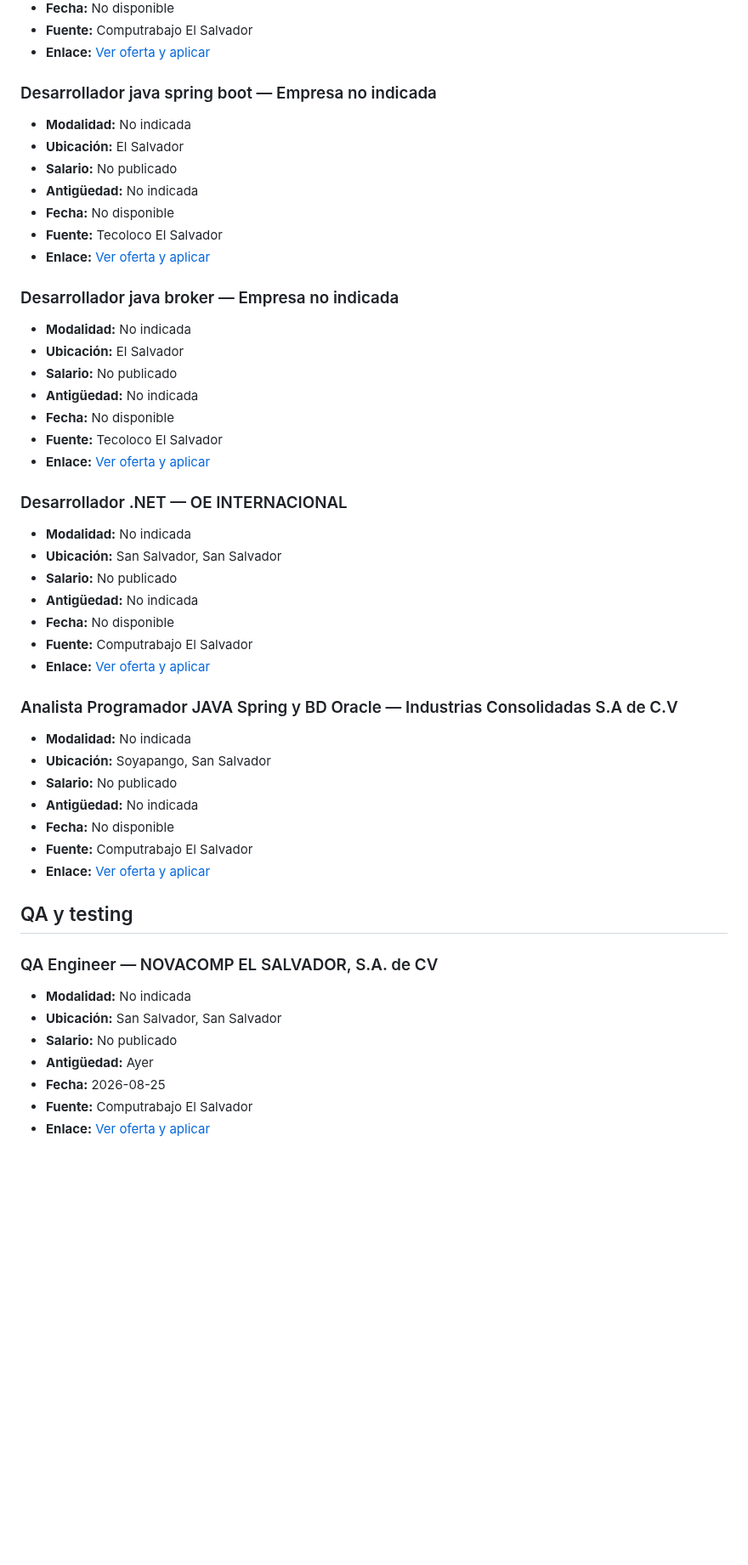
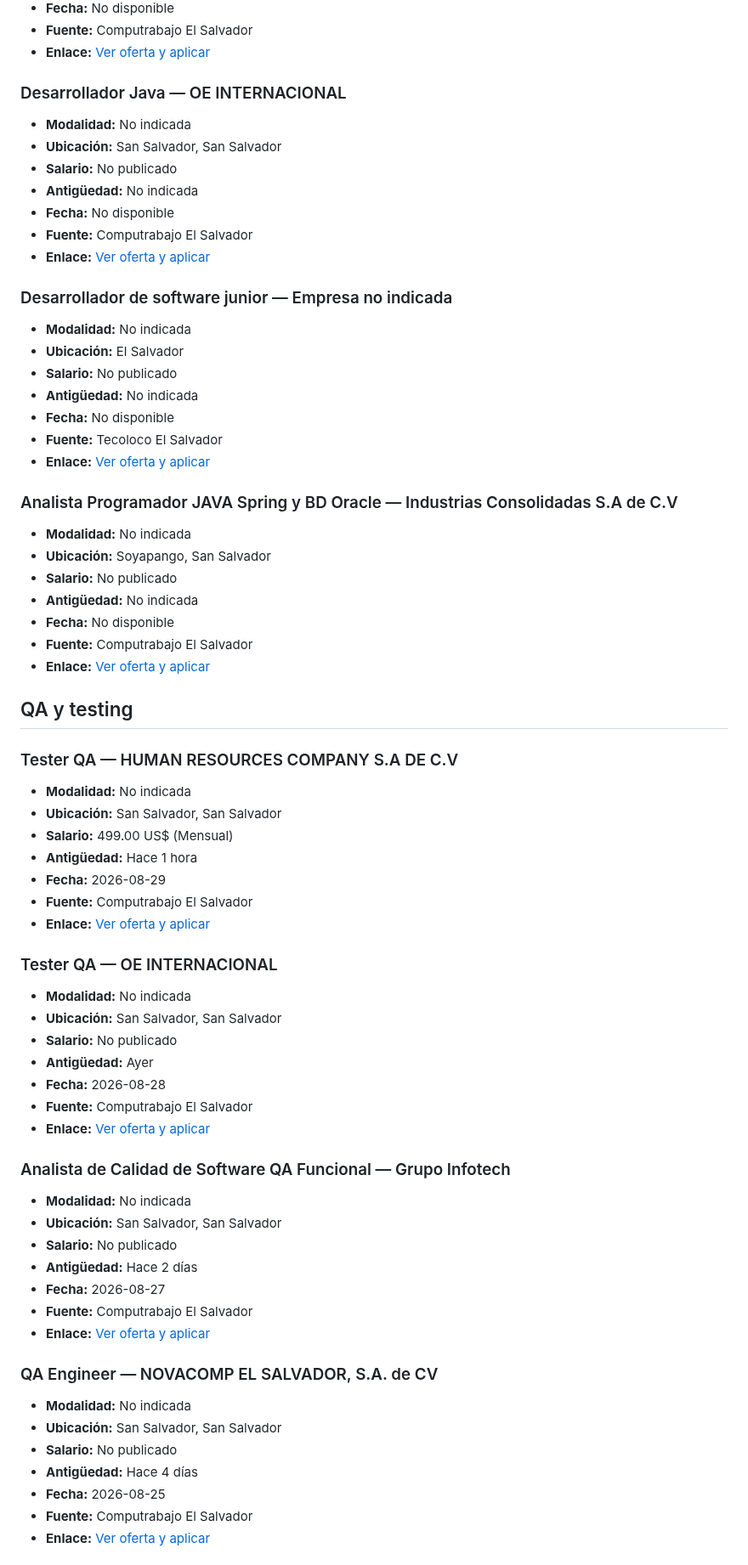
Before and after one commit to cookiemedal/sv-tech-jobs, a Markdown page: README.md, the part around one of its changes. Shown at 85% size. GitHub-like rendering; blank space fills up the shorter version.

```diff
--- a/README.md
+++ b/README.md
@@ -156,7 +186,17 @@ Vacantes activas verificadas: **46**
 - **Fuente:** Computrabajo El Salvador
 - **Enlace:** [Ver oferta y aplicar](https://sv.computrabajo.com/ofertas-de-trabajo/oferta-de-trabajo-de-desarrollador-jr-net-en-san-salvador-5E8C3800091C881261373E686DCF3405)
 
-### Desarrollador java spring boot — Empresa no indicada
+### Desarrollador Java — OE INTERNACIONAL
+
+- **Modalidad:** No indicada
+- **Ubicación:** San Salvador, San Salvador
+- **Salario:** No publicado
+- **Antigüedad:** No indicada
+- **Fecha:** No disponible
+- **Fuente:** Computrabajo El Salvador
+- **Enlace:** [Ver oferta y aplicar](https://sv.computrabajo.com/ofertas-de-trabajo/oferta-de-trabajo-de-desarrollador-java-en-san-salvador-DDE7C756B0EEF31861373E686DCF3405)
+
+### Desarrollador de software junior — Empresa no indicada
 
 - **Modalidad:** No indicada
 - **Ubicación:** El Salvador
@@ -164,27 +204,7 @@ Vacantes activas verificadas: **46**
 - **Antigüedad:** No indicada
 - **Fecha:** No disponible
 - **Fuente:** Tecoloco El Salvador
-- **Enlace:** [Ver oferta y aplicar](https://www.tecoloco.com.sv/1103109/analista-programador.aspx)
-
-### Desarrollador java broker — Empresa no indicada
-
-- **Modalidad:** No indicada
-- **Ubicación:** El Salvador
-- **Salario:** No publicado
-- **Antigüedad:** No indicada
-- **Fecha:** No disponible
-- **Fuente:** Tecoloco El Salvador
-- **Enlace:** [Ver oferta y aplicar](https://www.tecoloco.com.sv/1103364/analista-programador.aspx)
-
-### Desarrollador .NET — OE INTERNACIONAL
-
-- **Modalidad:** No indicada
-- **Ubicación:** San Salvador, San Salvador
-- **Salario:** No publicado
-- **Antigüedad:** No indicada
-- **Fecha:** No disponible
-- **Fuente:** Computrabajo El Salvador
-- **Enlace:** [Ver oferta y aplicar](https://sv.computrabajo.com/ofertas-de-trabajo/oferta-de-trabajo-de-desarrollador-net-temporal-en-san-salvador-924995DA027C6DB761373E686DCF3405)
+- **Enlace:** [Ver oferta y aplicar](https://www.tecoloco.com.sv/1104399/programador.aspx)
 
 ### Analista Programador JAVA Spring y BD Oracle — Industrias Consolidadas S.A de C.V
 
@@ -198,12 +218,42 @@ Vacantes activas verificadas: **46**
 
 ## QA y testing
 
+### Tester QA — HUMAN RESOURCES COMPANY S.A DE C.V
+
+- **Modalidad:** No indicada
+- **Ubicación:** San Salvador, San Salvador
+- **Salario:** 499.00 US$ (Mensual)
+- **Antigüedad:** Hace 1 hora
+- **Fecha:** 2026-08-29
+- **Fuente:** Computrabajo El Salvador
+- **Enlace:** [Ver oferta y aplicar](https://sv.computrabajo.com/ofertas-de-trabajo/oferta-de-trabajo-de-tester-qa-temporal-para-institucion-financiera-en-san-salvador-3C5A46C454FC95C461373E686DCF3405)
+
+### Tester QA — OE INTERNACIONAL
+
+- **Modalidad:** No indicada
+- **Ubicación:** San Salvador, San Salvador
+- **Salario:** No publicado
+- **Antigüedad:** Ayer
+- **Fecha:** 2026-08-28
+- **Fuente:** Computrabajo El Salvador
+- **Enlace:** [Ver oferta y aplicar](https://sv.computrabajo.com/ofertas-de-trabajo/oferta-de-trabajo-de-tester-qa-en-san-salvador-E7D4132DDAF557D561373E686DCF3405)
+
+### Analista de Calidad de Software QA Funcional — Grupo Infotech
+
+- **Modalidad:** No indicada
+- **Ubicación:** San Salvador, San Salvador
+- **Salario:** No publicado
+- **Antigüedad:** Hace 2 días
+- **Fecha:** 2026-08-27
+- **Fuente:** Computrabajo El Salvador
+- **Enlace:** [Ver oferta y aplicar](https://sv.computrabajo.com/ofertas-de-trabajo/oferta-de-trabajo-de-analista-de-calidad-de-software-qa-funcional-con-experiencia-en-san-salvador-C58EBA02CDA43D5361373E686DCF3405)
+
 ### QA Engineer — NOVACOMP EL SALVADOR, S.A. de CV
 
 - **Modalidad:** No indicada
 - **Ubicación:** San Salvador, San Salvador
 - **Salario:** No publicado
-- **Antigüedad:** Ayer
+- **Antigüedad:** Hace 4 días
 - **Fecha:** 2026-08-25
 - **Fuente:** Computrabajo El Salvador
 - **Enlace:** [Ver oferta y aplicar](https://sv.computrabajo.com/ofertas-de-trabajo/oferta-de-trabajo-de-qa-engineer-en-san-salvador-6A6ED15735E41C5C61373E686DCF3405)
```
Also changed, not shown: other parts of README.md (+211 -151 lines).
